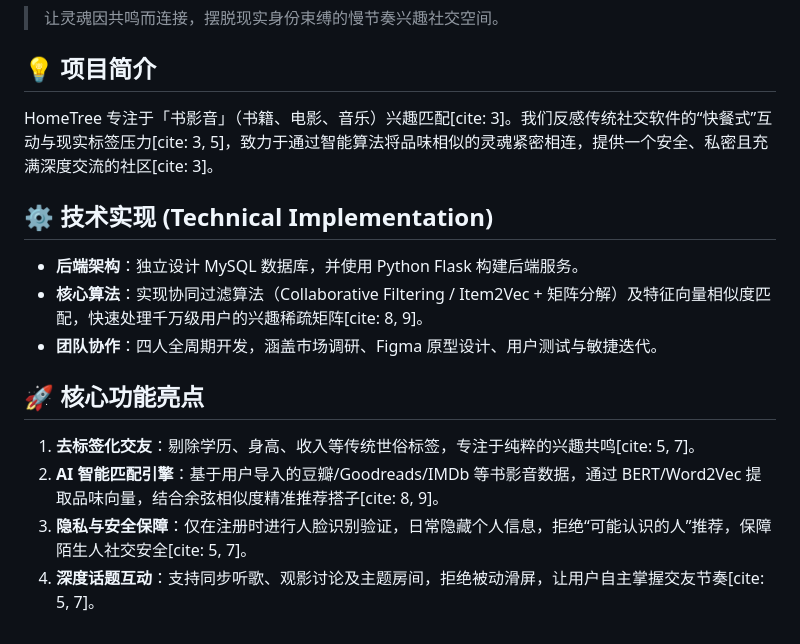
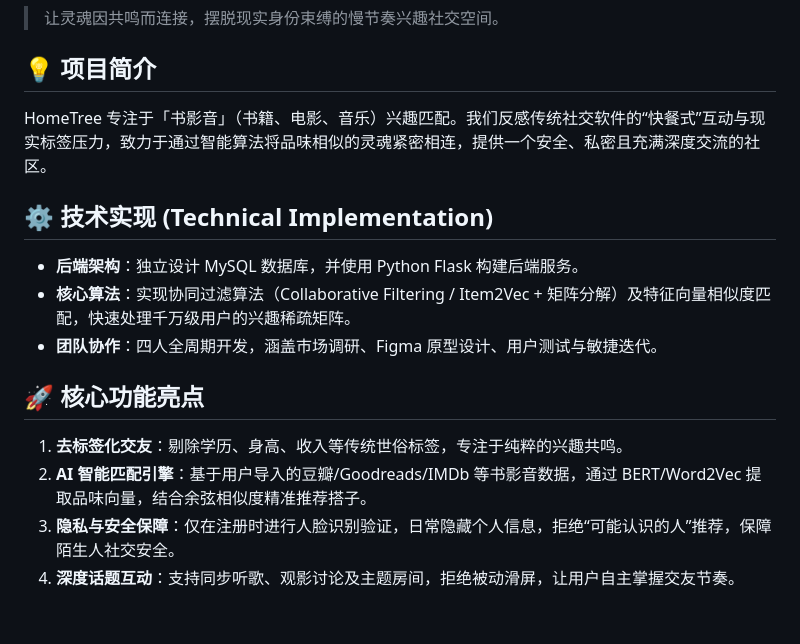
Before and after one commit to myrazanglin-art/Hometree-Social-App, a Markdown page: README.md, the part around the change. Drawn GitHub-style.

```diff
--- a/README.md
+++ b/README.md
@@ -27,15 +27,15 @@ Hometree is a slow-dating platform that connects users based on shared tastes in
 > 让灵魂因共鸣而连接，摆脱现实身份束缚的慢节奏兴趣社交空间。
 
 ## 💡 项目简介
-HomeTree 专注于「书影音」（书籍、电影、音乐）兴趣匹配[cite: 3]。我们反感传统社交软件的“快餐式”互动与现实标签压力[cite: 3, 5]，致力于通过智能算法将品味相似的灵魂紧密相连，提供一个安全、私密且充满深度交流的社区[cite: 3]。
+HomeTree 专注于「书影音」（书籍、电影、音乐）兴趣匹配。我们反感传统社交软件的“快餐式”互动与现实标签压力，致力于通过智能算法将品味相似的灵魂紧密相连，提供一个安全、私密且充满深度交流的社区。
 
 ## ⚙️ 技术实现 (Technical Implementation)
 * **后端架构**：独立设计 MySQL 数据库，并使用 Python Flask 构建后端服务。
-* **核心算法**：实现协同过滤算法（Collaborative Filtering / Item2Vec + 矩阵分解）及特征向量相似度匹配，快速处理千万级用户的兴趣稀疏矩阵[cite: 8, 9]。
+* **核心算法**：实现协同过滤算法（Collaborative Filtering / Item2Vec + 矩阵分解）及特征向量相似度匹配，快速处理千万级用户的兴趣稀疏矩阵。
 * **团队协作**：四人全周期开发，涵盖市场调研、Figma 原型设计、用户测试与敏捷迭代。
 
 ## 🚀 核心功能亮点
-1. **去标签化交友**：剔除学历、身高、收入等传统世俗标签，专注于纯粹的兴趣共鸣[cite: 5, 7]。
-2. **AI 智能匹配引擎**：基于用户导入的豆瓣/Goodreads/IMDb 等书影音数据，通过 BERT/Word2Vec 提取品味向量，结合余弦相似度精准推荐搭子[cite: 8, 9]。
-3. **隐私与安全保障**：仅在注册时进行人脸识别验证，日常隐藏个人信息，拒绝“可能认识的人”推荐，保障陌生人社交安全[cite: 5, 7]。
-4. **深度话题互动**：支持同步听歌、观影讨论及主题房间，拒绝被动滑屏，让用户自主掌握交友节奏[cite: 5, 7]。
+1. **去标签化交友**：剔除学历、身高、收入等传统世俗标签，专注于纯粹的兴趣共鸣。
+2. **AI 智能匹配引擎**：基于用户导入的豆瓣/Goodreads/IMDb 等书影音数据，通过 BERT/Word2Vec 提取品味向量，结合余弦相似度精准推荐搭子。
+3. **隐私与安全保障**：仅在注册时进行人脸识别验证，日常隐藏个人信息，拒绝“可能认识的人”推荐，保障陌生人社交安全。
+4. **深度话题互动**：支持同步听歌、观影讨论及主题房间，拒绝被动滑屏，让用户自主掌握交友节奏。
```
